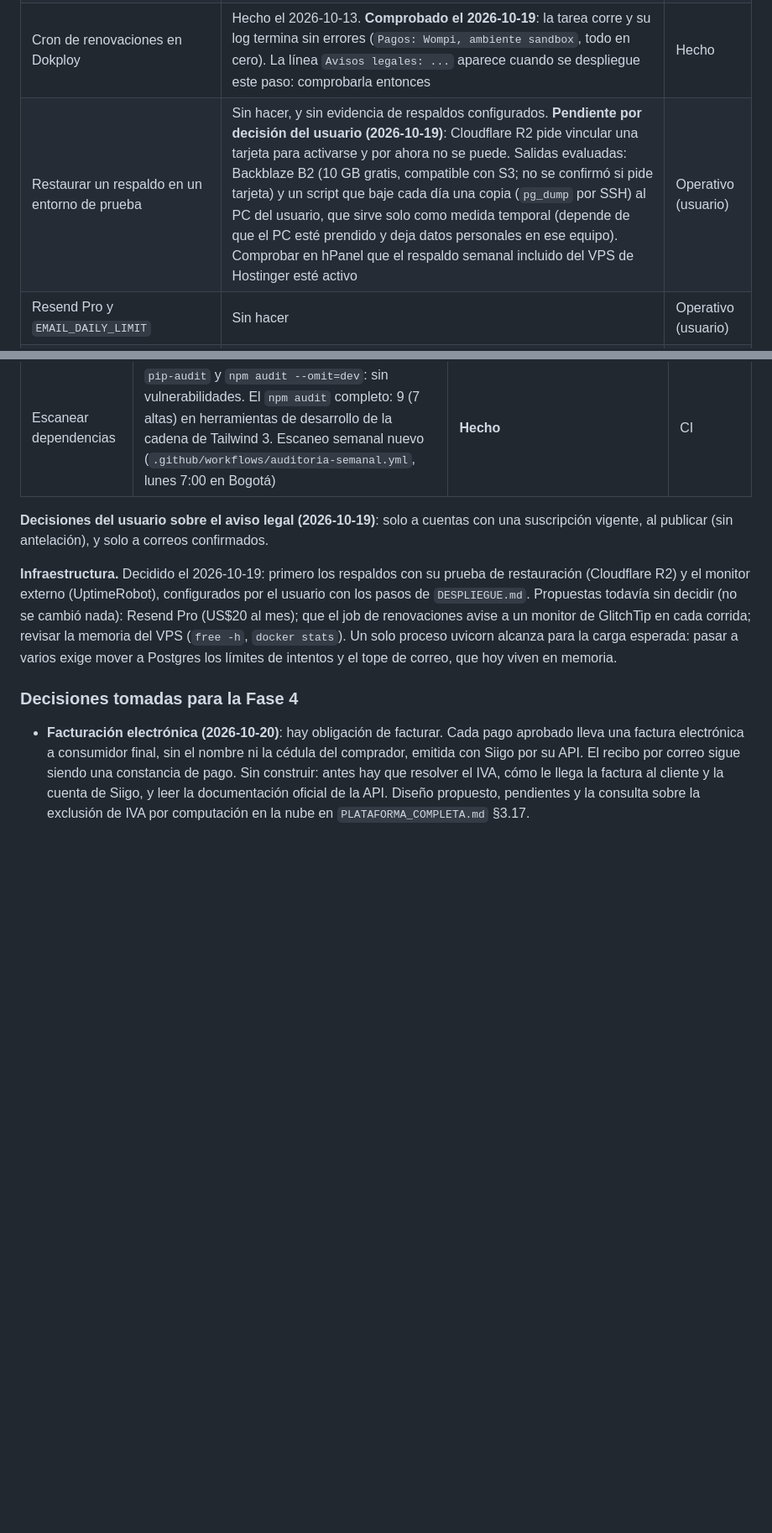
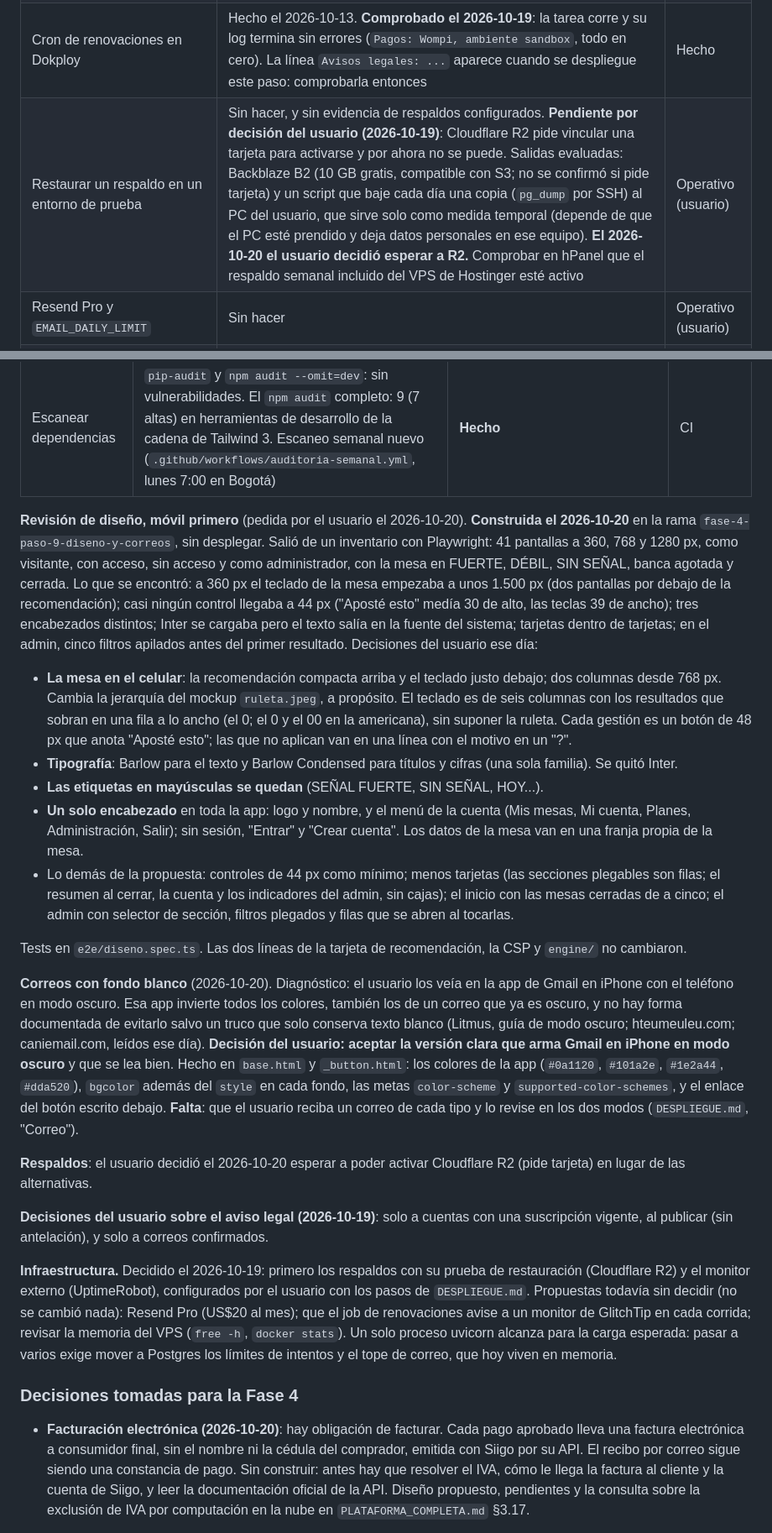
Before and after one commit to Dartrix137/sebasanalisis, a Markdown page: docs/HOJA_DE_RUTA.md, 2 parts joined by grey strips. Shown at 84% size. GitHub-like rendering; blank space fills up the shorter version.

```diff
--- a/docs/HOJA_DE_RUTA.md
+++ b/docs/HOJA_DE_RUTA.md
@@ -270,7 +270,7 @@ La lista "Antes del lanzamiento comercial" (`PLATAFORMA_COMPLETA.md` §9), con e
 | Flujo completo en el sandbox de Wompi | Hecho: paso 5 en local y en el VPS (2026-10-13); el formulario propio de tarjeta y Nequi en local y, **en el VPS el 2026-10-19** (PR #29 desplegado, llaves de sandbox), por el usuario: alta con la tarjeta `4242` aprobada y cambio a Nequi `3991111111` | Hecho |
 | SPF, DKIM y DMARC | Hecho el 2026-10-07. **Comprobado otra vez el 2026-10-19** por el usuario: `correo.sebasanalisis.com` en *Verified* en Resend y `PASS` en los tres en Gmail. En Hotmail, donde el 2026-10-07 llegó a no deseado, el correo de verificación de una cuenta nueva llegó a la bandeja principal | Hecho |
 | Cron de renovaciones en Dokploy | Hecho el 2026-10-13. **Comprobado el 2026-10-19**: la tarea corre y su log termina sin errores (`Pagos: Wompi, ambiente sandbox`, todo en cero). La línea `Avisos legales: ...` aparece cuando se despliegue este paso: comprobarla entonces | Hecho |
-| Restaurar un respaldo en un entorno de prueba | Sin hacer, y sin evidencia de respaldos configurados. **Pendiente por decisión del usuario (2026-10-19)**: Cloudflare R2 pide vincular una tarjeta para activarse y por ahora no se puede. Salidas evaluadas: Backblaze B2 (10 GB gratis, compatible con S3; no se confirmó si pide tarjeta) y un script que baje cada día una copia (`pg_dump` por SSH) al PC del usuario, que sirve solo como medida temporal (depende de que el PC esté prendido y deja datos personales en ese equipo). Comprobar en hPanel que el respaldo semanal incluido del VPS de Hostinger esté activo | Operativo (usuario) |
+| Restaurar un respaldo en un entorno de prueba | Sin hacer, y sin evidencia de respaldos configurados. **Pendiente por decisión del usuario (2026-10-19)**: Cloudflare R2 pide vincular una tarjeta para activarse y por ahora no se puede. Salidas evaluadas: Backblaze B2 (10 GB gratis, compatible con S3; no se confirmó si pide tarjeta) y un script que baje cada día una copia (`pg_dump` por SSH) al PC del usuario, que sirve solo como medida temporal (depende de que el PC esté prendido y deja datos personales en ese equipo). **El 2026-10-20 el usuario decidió esperar a R2.** Comprobar en hPanel que el respaldo semanal incluido del VPS de Hostinger esté activo | Operativo (usuario) |
 | Resend Pro y `EMAIL_DAILY_LIMIT` | Sin hacer | Operativo (usuario) |
 | Monitor externo de disponibilidad (UptimeRobot), decidido el 2026-10-19 | **Configurado el 2026-10-19**: los monitores `API - health` (`https://api.sebasanalisis.com/health`) y `Web` (`https://sebasanalisis.com`) quedaron en verde. Prueba de caída hecha ese día por el usuario: con la API detenida en Dokploy llegaron los correos de *Down* y de *Up*. El usuario revisó los términos de UptimeRobot y admiten el plan gratuito para este uso | **Hecho** |
 | Llaves de producción de Wompi | Sin hacer. Al final, con lo demás hecho y la respuesta de Wompi sobre PCI DSS | Operativo (usuario) |
@@ -310,6 +310,20 @@ Textos sueltos corregidos de paso: la mesa decía "European" (ahora "Europea") y
 | Cabeceras de seguridad | Antes, ninguna. Ahora: CSP con nonce en el sitio (`proxy.ts`, `lib/csp.ts`; todas las páginas se generan al pedirlas); HSTS de un año sin subdominios, `nosniff`, `X-Frame-Options: DENY` y `Referrer-Policy` en el sitio y en la API; sin `X-Powered-By` ni `Server`. Tests de Playwright: CSP con nonce distinto por petición, ninguna violación en las pantallas clave ni en el formulario de tarjeta, un script inyectado no corre | **Hecho.** Comprobado en producción el 2026-10-20 por el usuario (`DESPLIEGUE.md`, paso 9): las cabeceras con `curl`, ningún error de CSP en la consola al recorrer las pantallas, y el cambio a tarjeta y a Nequi en el sandbox | Código y operativo (usuario) |
 | Forzar HTTPS | `curl` a producción: `http://` responde 301 a `https://` en los dos dominios. HSTS agregado. `www.sebasanalisis.com` no resuelve (no hace falta) | **Hecho** | Revisión |
 | Escanear dependencias | `pip-audit` y `npm audit --omit=dev`: sin vulnerabilidades. El `npm audit` completo: 9 (7 altas) en herramientas de desarrollo de la cadena de Tailwind 3. Escaneo semanal nuevo (`.github/workflows/auditoria-semanal.yml`, lunes 7:00 en Bogotá) | **Hecho** | CI |
+
+**Revisión de diseño, móvil primero** (pedida por el usuario el 2026-10-20). **Construida el 2026-10-20** en la rama `fase-4-paso-9-diseno-y-correos`, sin desplegar. Salió de un inventario con Playwright: 41 pantallas a 360, 768 y 1280 px, como visitante, con acceso, sin acceso y como administrador, con la mesa en FUERTE, DÉBIL, SIN SEÑAL, banca agotada y cerrada. Lo que se encontró: a 360 px el teclado de la mesa empezaba a unos 1.500 px (dos pantallas por debajo de la recomendación); casi ningún control llegaba a 44 px ("Aposté esto" medía 30 de alto, las teclas 39 de ancho); tres encabezados distintos; Inter se cargaba pero el texto salía en la fuente del sistema; tarjetas dentro de tarjetas; en el admin, cinco filtros apilados antes del primer resultado. Decisiones del usuario ese día:
+
+- **La mesa en el celular**: la recomendación compacta arriba y el teclado justo debajo; dos columnas desde 768 px. Cambia la jerarquía del mockup `ruleta.jpeg`, a propósito. El teclado es de seis columnas con los resultados que sobran en una fila a lo ancho (el 0; el 0 y el 00 en la americana), sin suponer la ruleta. Cada gestión es un botón de 48 px que anota "Aposté esto"; las que no aplican van en una línea con el motivo en un "?".
+- **Tipografía**: Barlow para el texto y Barlow Condensed para títulos y cifras (una sola familia). Se quitó Inter.
+- **Las etiquetas en mayúsculas se quedan** (SEÑAL FUERTE, SIN SEÑAL, HOY...).
+- **Un solo encabezado** en toda la app: logo y nombre, y el menú de la cuenta (Mis mesas, Mi cuenta, Planes, Administración, Salir); sin sesión, "Entrar" y "Crear cuenta". Los datos de la mesa van en una franja propia de la mesa.
+- Lo demás de la propuesta: controles de 44 px como mínimo; menos tarjetas (las secciones plegables son filas; el resumen al cerrar, la cuenta y los indicadores del admin, sin cajas); el inicio con las mesas cerradas de a cinco; el admin con selector de sección, filtros plegados y filas que se abren al tocarlas.
+
+Tests en `e2e/diseno.spec.ts`. Las dos líneas de la tarjeta de recomendación, la CSP y `engine/` no cambiaron.
+
+**Correos con fondo blanco** (2026-10-20). Diagnóstico: el usuario los veía en la app de Gmail en iPhone con el teléfono en modo oscuro. Esa app invierte todos los colores, también los de un correo que ya es oscuro, y no hay forma documentada de evitarlo salvo un truco que solo conserva texto blanco (Litmus, guía de modo oscuro; hteumeuleu.com; caniemail.com, leídos ese día). **Decisión del usuario: aceptar la versión clara que arma Gmail en iPhone en modo oscuro** y que se lea bien. Hecho en `base.html` y `_button.html`: los colores de la app (`#0a1120`, `#101a2e`, `#1e2a44`, `#dda520`), `bgcolor` además del `style` en cada fondo, las metas `color-scheme` y `supported-color-schemes`, y el enlace del botón escrito debajo. **Falta**: que el usuario reciba un correo de cada tipo y lo revise en los dos modos (`DESPLIEGUE.md`, "Correo").
+
+**Respaldos**: el usuario decidió el 2026-10-20 esperar a poder activar Cloudflare R2 (pide tarjeta) en lugar de las alternativas.
 
 **Decisiones del usuario sobre el aviso legal (2026-10-19)**: solo a cuentas con una suscripción vigente, al publicar (sin antelación), y solo a correos confirmados.
 
```
Also changed, not shown: docs/DESPLIEGUE.md (+40 -0 lines).
